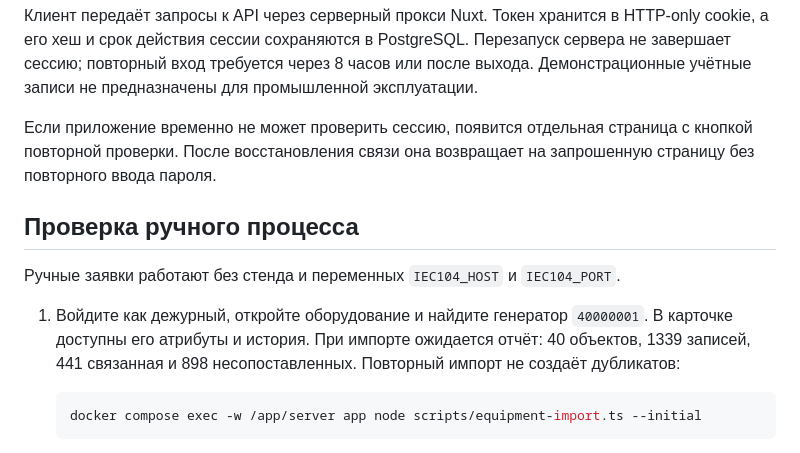
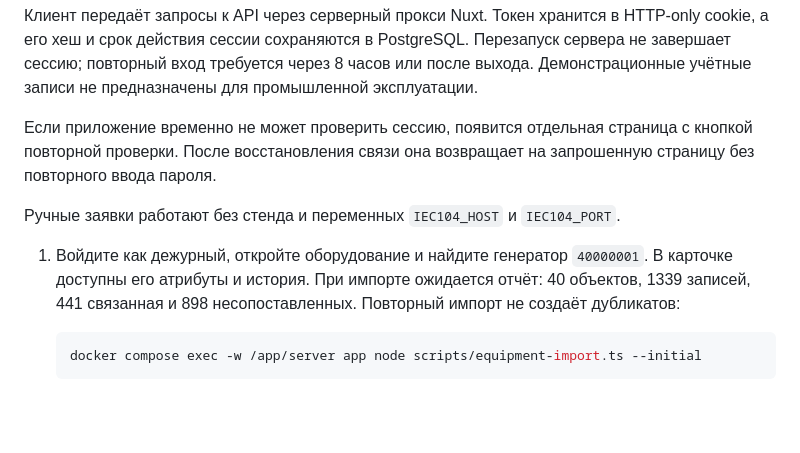
Before and after one commit to HACKATHON-ROSATOM/hack, a Markdown page: README.md, the part around the change. Drawn GitHub-style; blank space fills up the shorter version.

````diff
--- a/README.md
+++ b/README.md
@@ -84,11 +84,10 @@ Docker Compose запускается из корня командой `docker c
 
 Если приложение временно не может проверить сессию, появится отдельная страница с кнопкой повторной проверки. После восстановления связи она возвращает на запрошенную страницу без повторного ввода пароля.
 
-## Проверка ручного процесса
-
 Ручные заявки работают без стенда и переменных `IEC104_HOST` и `IEC104_PORT`.
 
 1. Войдите как дежурный, откройте оборудование и найдите генератор `40000001`. В карточке доступны его атрибуты и история. При импорте ожидается отчёт: 40 объектов, 1339 записей, 441 связанная и 898 несопоставленных. Повторный импорт не создаёт дубликатов:
+
 
    ```sh
    docker compose exec -w /app/server app node scripts/equipment-import.ts --initial
````
